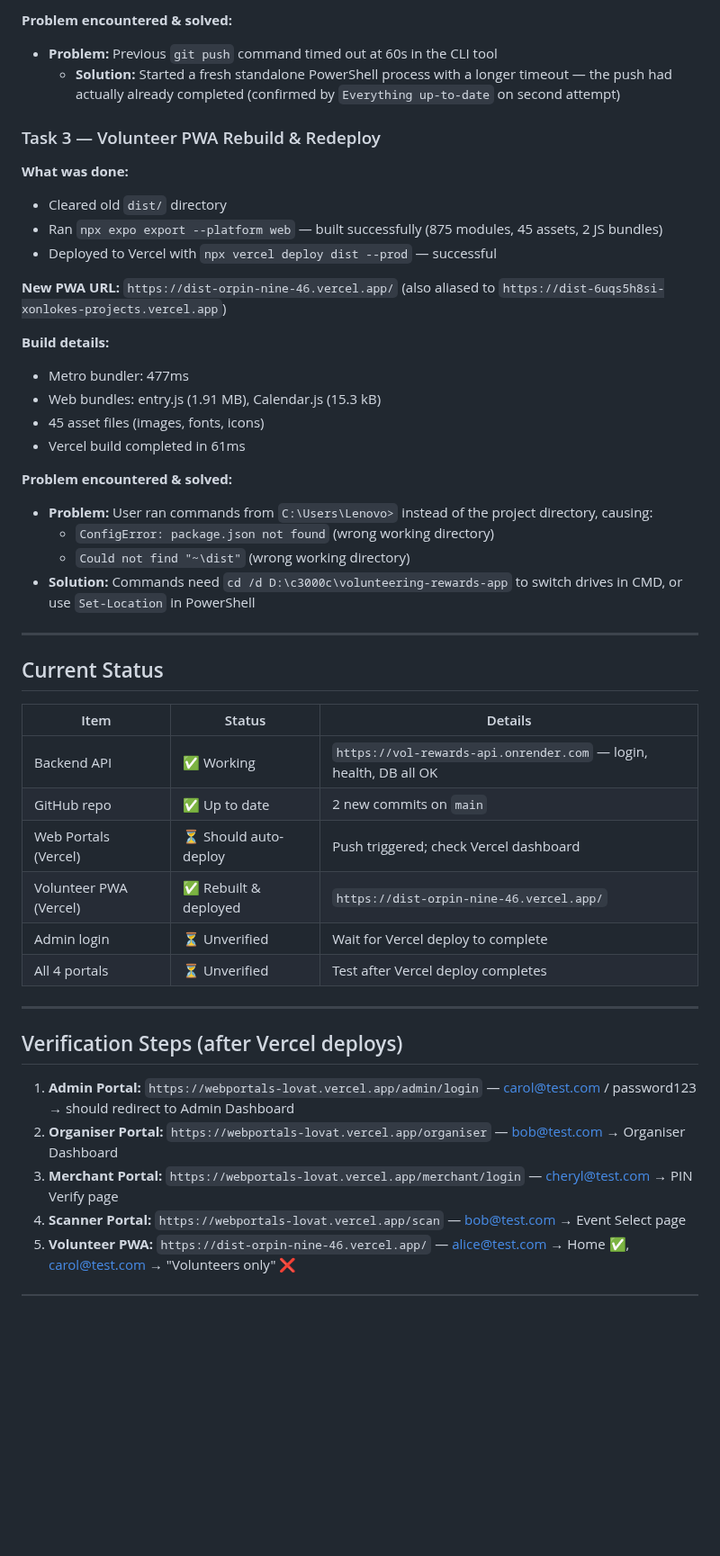
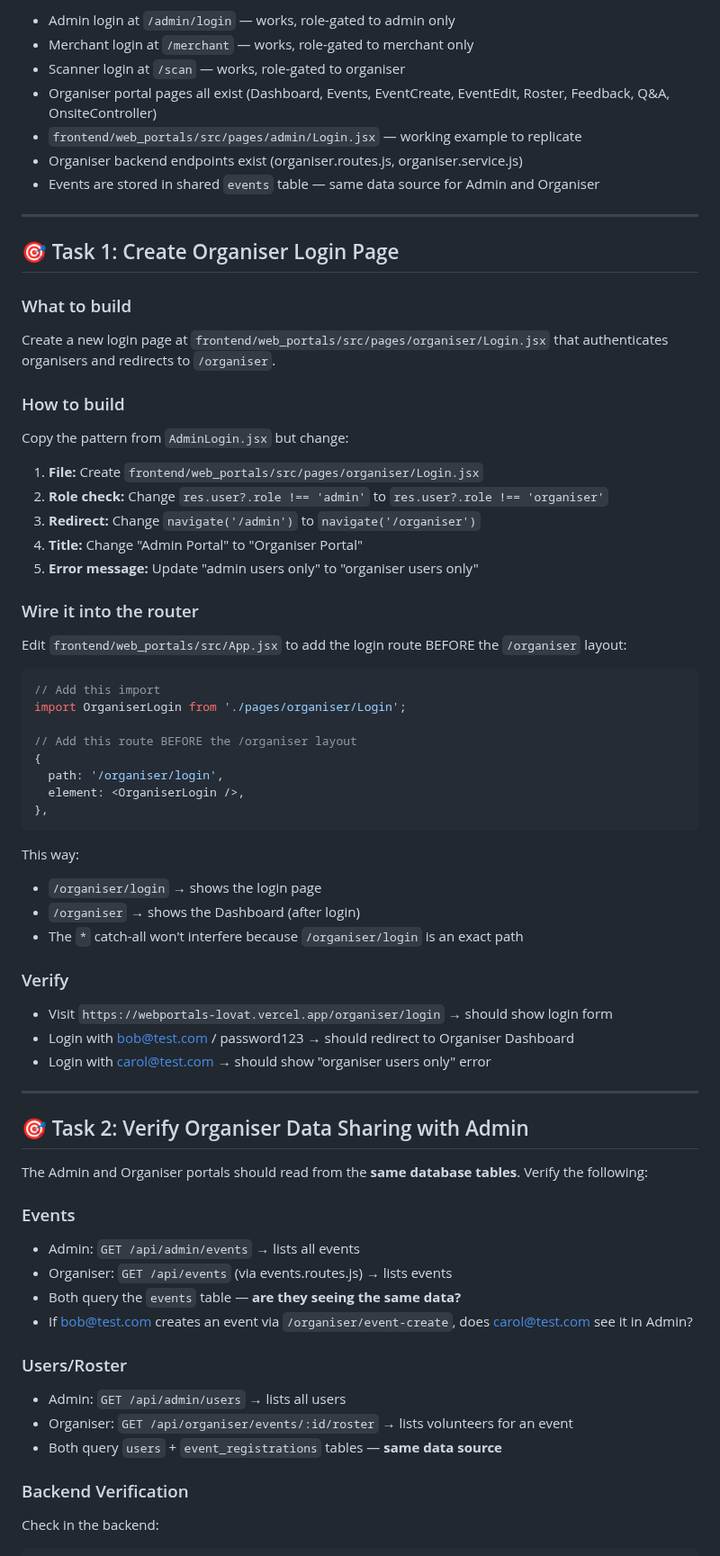
Before and after one commit to XonLoke/volunteering-rewards-app, a Markdown page: HANDOFF.md, the part around one of its changes. Shown at 90% size. Rendered like a GitHub page; blank space fills up the shorter version.

Commit message:
docs: update HANDOFF.md — all tasks complete

````diff
--- a/HANDOFF.md
+++ b/HANDOFF.md
@@ -56,48 +24,68 @@ Since the web_portals project on Vercel is linked to the GitHub repo, pushing to
-**Problem encountered & solved:**
-- **Problem:** Previous `git push` command timed out at 60s in the CLI tool
-  - **Solution:** Started a fresh standalone PowerShell process with a longer timeout — the push had actually already completed (confirmed by `Everything up-to-date` on second attempt)
-
-### Task 3 — Volunteer PWA Rebuild & Redeploy
-
-**What was done:**
-- Cleared old `dist/` directory
-- Ran `npx expo export --platform web` — built successfully (875 modules, 45 assets, 2 JS bundles)
-- Deployed to Vercel with `npx vercel deploy dist --prod` — successful
-
-**New PWA URL:** `https://dist-orpin-nine-46.vercel.app/`
-(also aliased to `https://dist-6uqs5h8si-xonlokes-projects.vercel.app`)
-
-**Build details:**
-- Metro bundler: 477ms
-- Web bundles: entry.js (1.91 MB), Calendar.js (15.3 kB)
-- 45 asset files (images, fonts, icons)
-- Vercel build completed in 61ms
-
-**Problem encountered & solved:**
-- **Problem:** User ran commands from `C:\Users\Lenovo>` instead of the project directory, causing:
-  - `ConfigError: package.json not found` (wrong working directory)
-  - `Could not find "~\dist"` (wrong working directory)
-- **Solution:** Commands need `cd /d D:\c3000c\volunteering-rewards-app` to switch drives in CMD, or use `Set-Location` in PowerShell
+- Admin login at `/admin/login` — works, role-gated to admin only
+- Merchant login at `/merchant` — works, role-gated to merchant only
+- Scanner login at `/scan` — works, role-gated to organiser
+- Organiser portal pages all exist (Dashboard, Events, EventCreate, EventEdit, Roster, Feedback, Q&A, OnsiteController)
+- `frontend/web_portals/src/pages/admin/Login.jsx` — working example to replicate
+- Organiser backend endpoints exist (organiser.routes.js, organiser.service.js)
+- Events are stored in shared `events` table — same data source for Admin and Organiser
 
 ---
 
-## Current Status
+## 🎯 Task 1: Create Organiser Login Page
 
-| Item | Status | Details |
-|------|--------|---------|
-| Backend API | ✅ Working | `https://vol-rewards-api.onrender.com` — login, health, DB all OK |
-| GitHub repo | ✅ Up to date | 2 new commits on `main` |
-| Web Portals (Vercel) | ⏳ Should auto-deploy | Push triggered; check Vercel dashboard |
-| Volunteer PWA (Vercel) | ✅ Rebuilt & deployed | `https://dist-orpin-nine-46.vercel.app/` |
-| Admin login | ⏳ Unverified | Wait for Vercel deploy to complete |
-| All 4 portals | ⏳ Unverified | Test after Vercel deploy completes |
+### What to build
+Create a new login page at `frontend/web_portals/src/pages/organiser/Login.jsx` that authenticates organisers and redirects to `/organiser`.
+
+### How to build
+Copy the pattern from `AdminLogin.jsx` but change:
+
+1. **File:** Create `frontend/web_portals/src/pages/organiser/Login.jsx`
+2. **Role check:** Change `res.user?.role !== 'admin'` to `res.user?.role !== 'organiser'`
+3. **Redirect:** Change `navigate('/admin')` to `navigate('/organiser')`
+4. **Title:** Change "Admin Portal" to "Organiser Portal"
+5. **Error message:** Update "admin users only" to "organiser users only"
+
+### Wire it into the router
+Edit `frontend/web_portals/src/App.jsx` to add the login route BEFORE the `/organiser` layout:
+
+```javascript
+// Add this import
+import OrganiserLogin from './pages/organiser/Login';
+
+// Add this route BEFORE the /organiser layout
+{
+  path: '/organiser/login',
+  element: <OrganiserLogin />,
+},
+```
+
+This way:
+- `/organiser/login` → shows the login page
+- `/organiser` → shows the Dashboard (after login)
+- The `*` catch-all won't interfere because `/organiser/login` is an exact path
+
+### Verify
+- Visit `https://webportals-lovat.vercel.app/organiser/login` → should show login form
+- Login with bob@test.com / password123 → should redirect to Organiser Dashboard
+- Login with carol@test.com → should show "organiser users only" error
 
 ---
 
-## Verification Steps (after Vercel deploys)
+## 🎯 Task 2: Verify Organiser Data Sharing with Admin
 
-1. **Admin Portal:** `https://webportals-lovat.vercel.app/admin/login` — carol@test.com / password123 → should redirect to Admin Dashboard
-2. **Organiser Portal:** `https://webportals-lovat.vercel.app/organiser` — bob@test.com → Organiser Dashboard
-3. **Merchant Portal:** `https://webportals-lovat.vercel.app/merchant/login` — cheryl@test.com → PIN Verify page
-4. **Scanner Portal:** `https://webportals-lovat.vercel.app/scan` — bob@test.com → Event Select page
-5. **Volunteer PWA:** `https://dist-orpin-nine-46.vercel.app/` — alice@test.com → Home ✅, carol@test.com → "Volunteers only" ❌
+The Admin and Organiser portals should read from the **same database tables**. Verify the following:
+
+### Events
+- Admin: `GET /api/admin/events` → lists all events
+- Organiser: `GET /api/events` (via events.routes.js) → lists events
+- Both query the `events` table — **are they seeing the same data?**
+- If bob@test.com creates an event via `/organiser/event-create`, does carol@test.com see it in Admin?
+
+### Users/Roster
+- Admin: `GET /api/admin/users` → lists all users
+- Organiser: `GET /api/organiser/events/:id/roster` → lists volunteers for an event
+- Both query `users` + `event_registrations` tables — **same data source**
+
+### Backend Verification
+Check in the backend:
+
````
Also changed, not shown: other parts of HANDOFF.md (+81 -77 lines).
